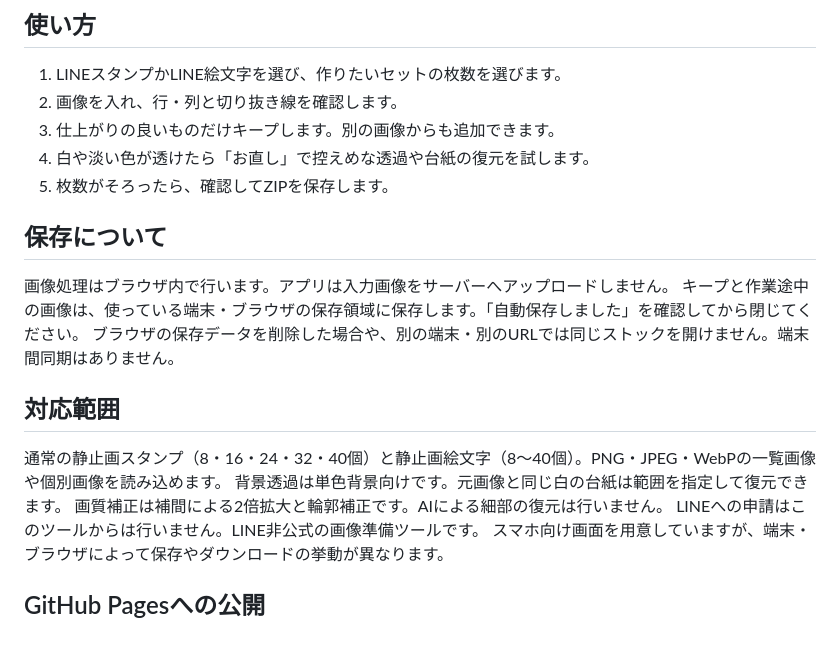
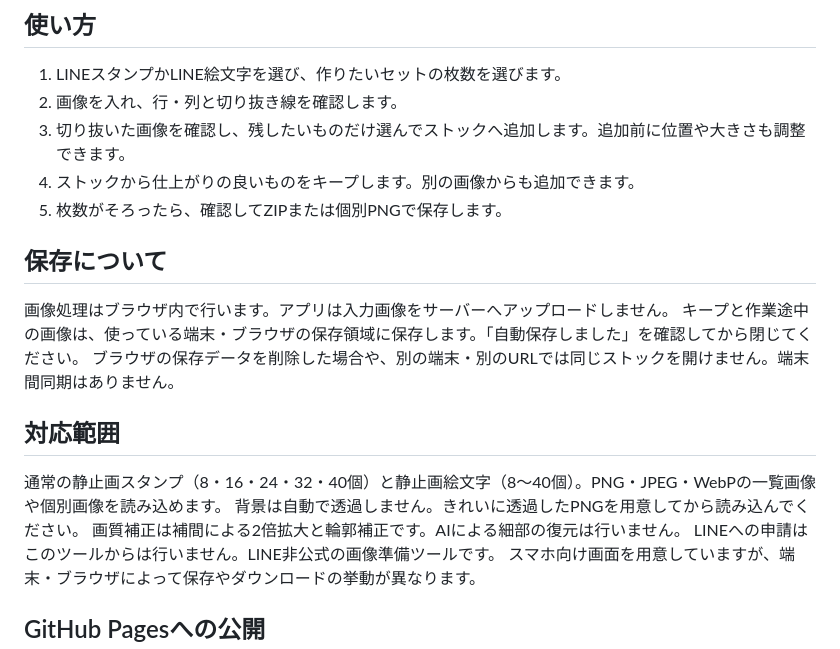
Before and after one commit to Chi-ai-art/stamp-pocket, a Markdown page: README.md, the part around the change. GitHub-like rendering.

Commit message:
Add crop selection and per-image PNG saving

```diff
--- a/README.md
+++ b/README.md
@@ -7,9 +7,9 @@
 
 1. LINEスタンプかLINE絵文字を選び、作りたいセットの枚数を選びます。
 2. 画像を入れ、行・列と切り抜き線を確認します。
-3. 仕上がりの良いものだけキープします。別の画像からも追加できます。
-4. 白や淡い色が透けたら「お直し」で控えめな透過や台紙の復元を試します。
-5. 枚数がそろったら、確認してZIPを保存します。
+3. 切り抜いた画像を確認し、残したいものだけ選んでストックへ追加します。追加前に位置や大きさも調整できます。
+4. ストックから仕上がりの良いものをキープします。別の画像からも追加できます。
+5. 枚数がそろったら、確認してZIPまたは個別PNGで保存します。
 
 ## 保存について
 
@@ -20,7 +20,7 @@
 ## 対応範囲
 
 通常の静止画スタンプ（8・16・24・32・40個）と静止画絵文字（8〜40個）。PNG・JPEG・WebPの一覧画像や個別画像を読み込めます。
-背景透過は単色背景向けです。元画像と同じ白の台紙は範囲を指定して復元できます。
+背景は自動で透過しません。きれいに透過したPNGを用意してから読み込んでください。
 画質補正は補間による2倍拡大と輪郭補正です。AIによる細部の復元は行いません。
 LINEへの申請はこのツールからは行いません。LINE非公式の画像準備ツールです。
 スマホ向け画面を用意していますが、端末・ブラウザによって保存やダウンロードの挙動が異なります。
```
